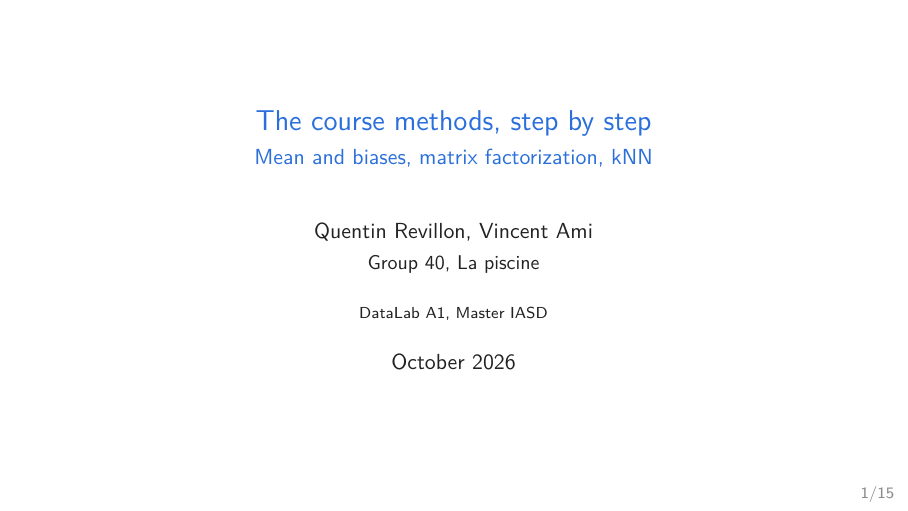
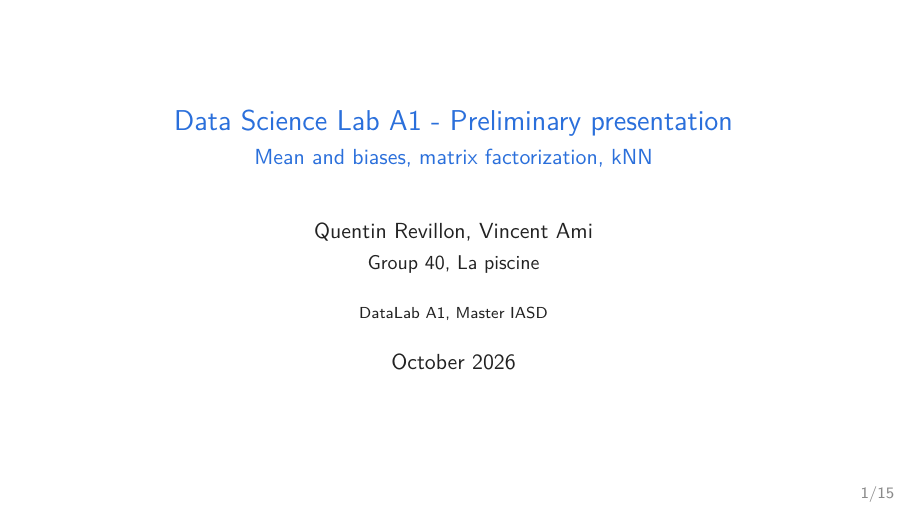
Before and after one commit to quentinRevillon/collaborative-filtering, LaTeX slides (slides/slides.tex): page 1 of 15. Compiled offline with pdfLaTeX.

Commit message:
Slides: title Data Science Lab A1 - Preliminary presentation

```diff
--- a/slides/slides.tex
+++ b/slides/slides.tex
@@ -35,7 +35,7 @@
 \newcommand{\muted}[1]{\textcolor{soft}{#1}}
 \newcommand{\takeaway}[1]{\vfill\begin{center}\colorbox{accent!8}{\parbox{0.9\textwidth}{\centering #1}}\end{center}}
 
-\title{The course methods, step by step}
+\title{Data Science Lab A1 - Preliminary presentation}
 \subtitle{Mean and biases, matrix factorization, kNN}
 \author{Quentin Revillon, Vincent Ami\\[2pt] {\small Group 40, La piscine}}
 \institute{DataLab A1, Master IASD}
```
Also changed, not shown: slides.pdf, slides/slides.pdf.
